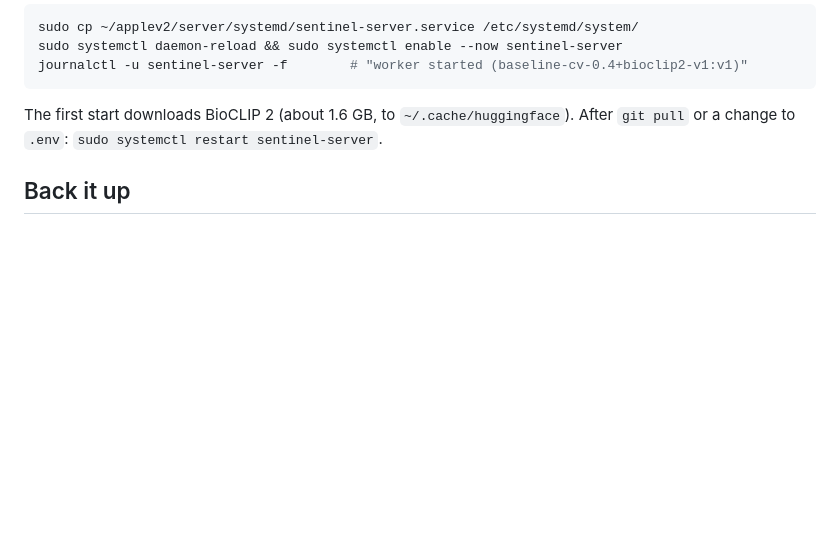
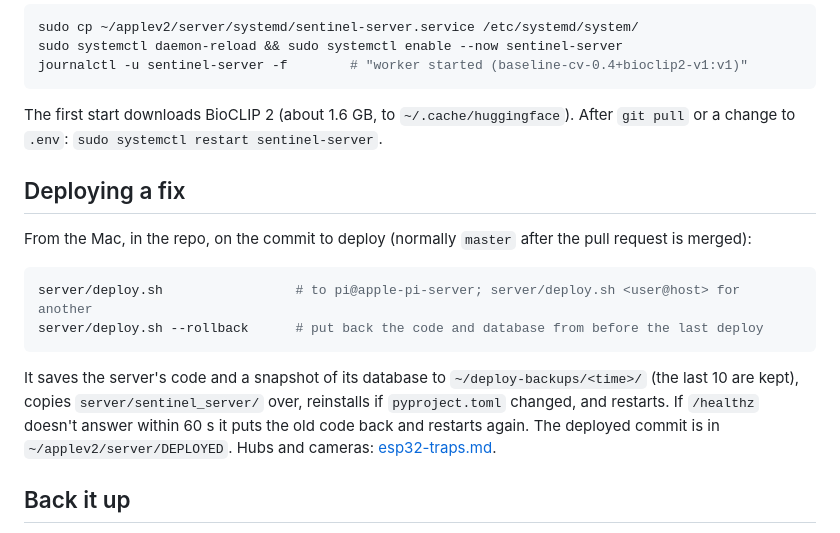
Before and after one commit to ninaa26/applev2, a Markdown page: docs/server-on-linux.md, the part around the change. GitHub-like rendering; blank space fills up the shorter version.

````diff
--- a/docs/server-on-linux.md
+++ b/docs/server-on-linux.md
@@ -64,6 +64,20 @@ journalctl -u sentinel-server -f        # "worker started (baseline-cv-0.4+biocl
 The first start downloads BioCLIP 2 (about 1.6 GB, to `~/.cache/huggingface`). After `git pull` or a
 change to `.env`: `sudo systemctl restart sentinel-server`.
 
+## Deploying a fix
+
+From the Mac, in the repo, on the commit to deploy (normally `master` after the pull request is merged):
+
+```bash
+server/deploy.sh                 # to pi@apple-pi-server; server/deploy.sh <user@host> for another
+server/deploy.sh --rollback      # put back the code and database from before the last deploy
+```
+
+It saves the server's code and a snapshot of its database to `~/deploy-backups/<time>/` (the last 10 are
+kept), copies `server/sentinel_server/` over, reinstalls if `pyproject.toml` changed, and restarts. If
+`/healthz` doesn't answer within 60 s it puts the old code back and restarts again. The deployed commit is
+in `~/applev2/server/DEPLOYED`. Hubs and cameras: [esp32-traps.md](esp32-traps.md#fixing-and-updating-in-the-field).
+
 ## Back it up
 
 Everything the season produces is in `server/data/`: the database and the photos. One dead SD card loses
````
Also changed, not shown: docs/esp32-traps.md (+77 -24 lines).
